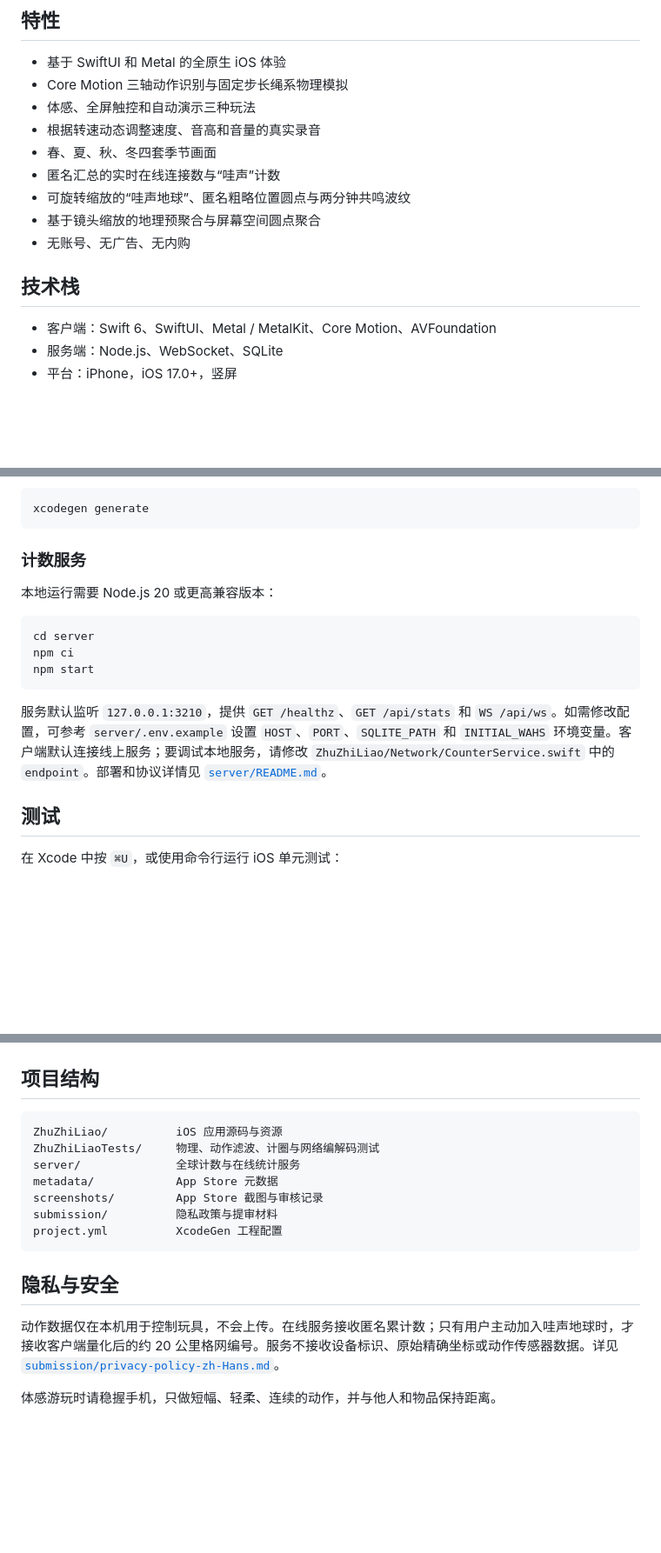
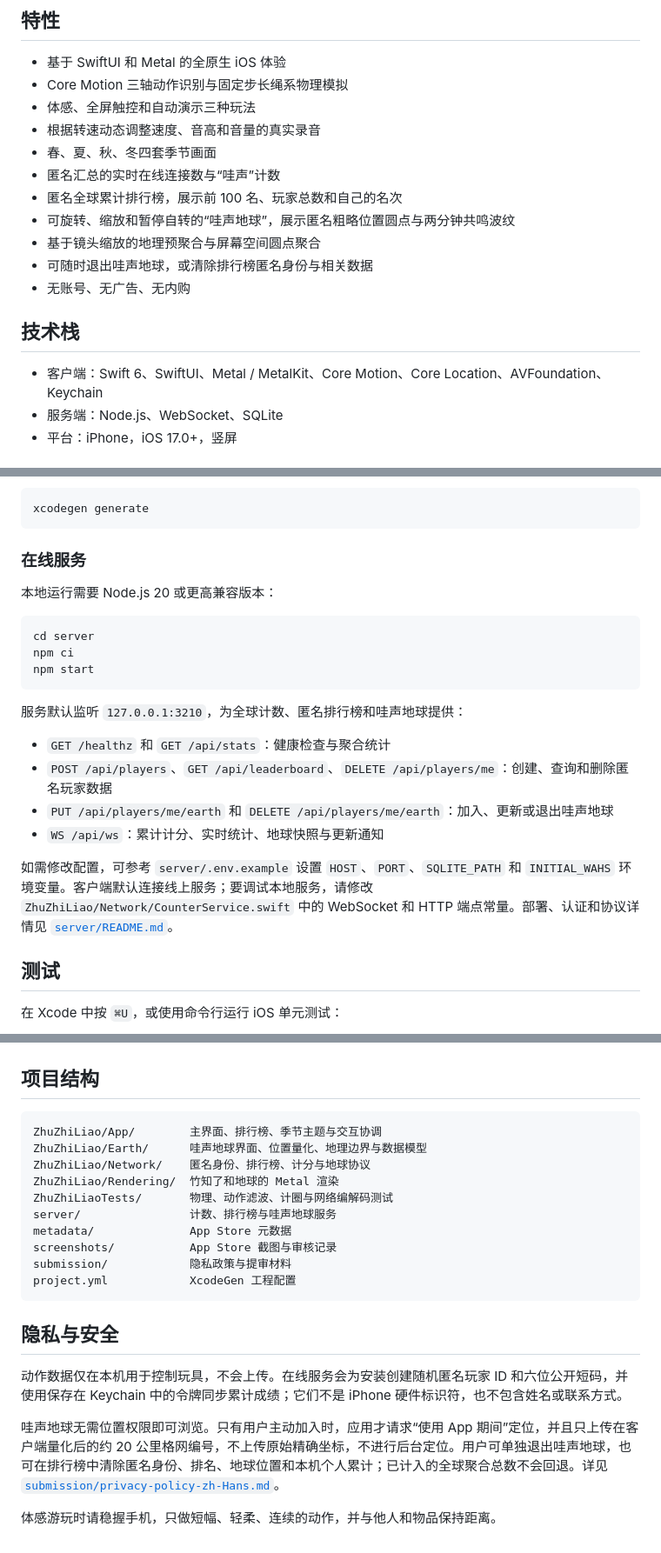
Before and after one commit to andforce/ZhuZhiLiao, a Markdown page: README.md, 3 parts joined by grey strips. Shown at 87% size. Rendered like a GitHub page; blank space fills up the shorter version.

Commit message:
docs: 更新排行榜与哇声地球说明

````diff
--- a/README.md
+++ b/README.md
@@ -16,13 +16,15 @@
 - 根据转速动态调整速度、音高和音量的真实录音
 - 春、夏、秋、冬四套季节画面
 - 匿名汇总的实时在线连接数与“哇声”计数
-- 可旋转缩放的“哇声地球”、匿名粗略位置圆点与两分钟共鸣波纹
+- 匿名全球累计排行榜，展示前 100 名、玩家总数和自己的名次
+- 可旋转、缩放和暂停自转的“哇声地球”，展示匿名粗略位置圆点与两分钟共鸣波纹
 - 基于镜头缩放的地理预聚合与屏幕空间圆点聚合
+- 可随时退出哇声地球，或清除排行榜匿名身份与相关数据
 - 无账号、无广告、无内购
 
 ## 技术栈
 
-- 客户端：Swift 6、SwiftUI、Metal / MetalKit、Core Motion、AVFoundation
+- 客户端：Swift 6、SwiftUI、Metal / MetalKit、Core Motion、Core Location、AVFoundation、Keychain
 - 服务端：Node.js、WebSocket、SQLite
 - 平台：iPhone，iOS 17.0+，竖屏
 
@@ -42,7 +44,7 @@
 xcodegen generate
 ```
 
-### 计数服务
+### 在线服务
 
 本地运行需要 Node.js 20 或更高兼容版本：
 
@@ -52,7 +54,14 @@ npm ci
 npm start
 ```
 
-服务默认监听 `127.0.0.1:3210`，提供 `GET /healthz`、`GET /api/stats` 和 `WS /api/ws`。如需修改配置，可参考 `server/.env.example` 设置 `HOST`、`PORT`、`SQLITE_PATH` 和 `INITIAL_WAHS` 环境变量。客户端默认连接线上服务；要调试本地服务，请修改 `ZhuZhiLiao/Network/CounterService.swift` 中的 `endpoint`。部署和协议详情见 [`server/README.md`](server/README.md)。
+服务默认监听 `127.0.0.1:3210`，为全球计数、匿名排行榜和哇声地球提供：
+
+- `GET /healthz` 和 `GET /api/stats`：健康检查与聚合统计
+- `POST /api/players`、`GET /api/leaderboard`、`DELETE /api/players/me`：创建、查询和删除匿名玩家数据
+- `PUT /api/players/me/earth` 和 `DELETE /api/players/me/earth`：加入、更新或退出哇声地球
+- `WS /api/ws`：累计计分、实时统计、地球快照与更新通知
+
+如需修改配置，可参考 `server/.env.example` 设置 `HOST`、`PORT`、`SQLITE_PATH` 和 `INITIAL_WAHS` 环境变量。客户端默认连接线上服务；要调试本地服务，请修改 `ZhuZhiLiao/Network/CounterService.swift` 中的 WebSocket 和 HTTP 端点常量。部署、认证和协议详情见 [`server/README.md`](server/README.md)。
 
 ## 测试
 
@@ -75,17 +84,22 @@ npm test
 ## 项目结构
 
 ```text
-ZhuZhiLiao/          iOS 应用源码与资源
-ZhuZhiLiaoTests/     物理、动作滤波、计圈与网络编解码测试
-server/              全球计数与在线统计服务
-metadata/            App Store 元数据
-screenshots/         App Store 截图与审核记录
-submission/          隐私政策与提审材料
-project.yml          XcodeGen 工程配置
+ZhuZhiLiao/App/        主界面、排行榜、季节主题与交互协调
+ZhuZhiLiao/Earth/      哇声地球界面、位置量化、地理边界与数据模型
+ZhuZhiLiao/Network/    匿名身份、排行榜、计分与地球协议
+ZhuZhiLiao/Rendering/  竹知了和地球的 Metal 渲染
+ZhuZhiLiaoTests/       物理、动作滤波、计圈与网络编解码测试
+server/                计数、排行榜与哇声地球服务
+metadata/              App Store 元数据
+screenshots/           App Store 截图与审核记录
+submission/            隐私政策与提审材料
+project.yml            XcodeGen 工程配置
 ```
 
 ## 隐私与安全
 
-动作数据仅在本机用于控制玩具，不会上传。在线服务接收匿名累计数；只有用户主动加入哇声地球时，才接收客户端量化后的约 20 公里格网编号。服务不接收设备标识、原始精确坐标或动作传感器数据。详见 [`submission/privacy-policy-zh-Hans.md`](submission/privacy-policy-zh-Hans.md)。
+动作数据仅在本机用于控制玩具，不会上传。在线服务会为安装创建随机匿名玩家 ID 和六位公开短码，并使用保存在 Keychain 中的令牌同步累计成绩；它们不是 iPhone 硬件标识符，也不包含姓名或联系方式。
+
+哇声地球无需位置权限即可浏览。只有用户主动加入时，应用才请求“使用 App 期间”定位，并且只上传在客户端量化后的约 20 公里格网编号，不上传原始精确坐标，不进行后台定位。用户可单独退出哇声地球，也可在排行榜中清除匿名身份、排名、地球位置和本机个人累计；已计入的全球聚合总数不会回退。详见 [`submission/privacy-policy-zh-Hans.md`](submission/privacy-policy-zh-Hans.md)。
 
 体感游玩时请稳握手机，只做短幅、轻柔、连续的动作，并与他人和物品保持距离。
````
